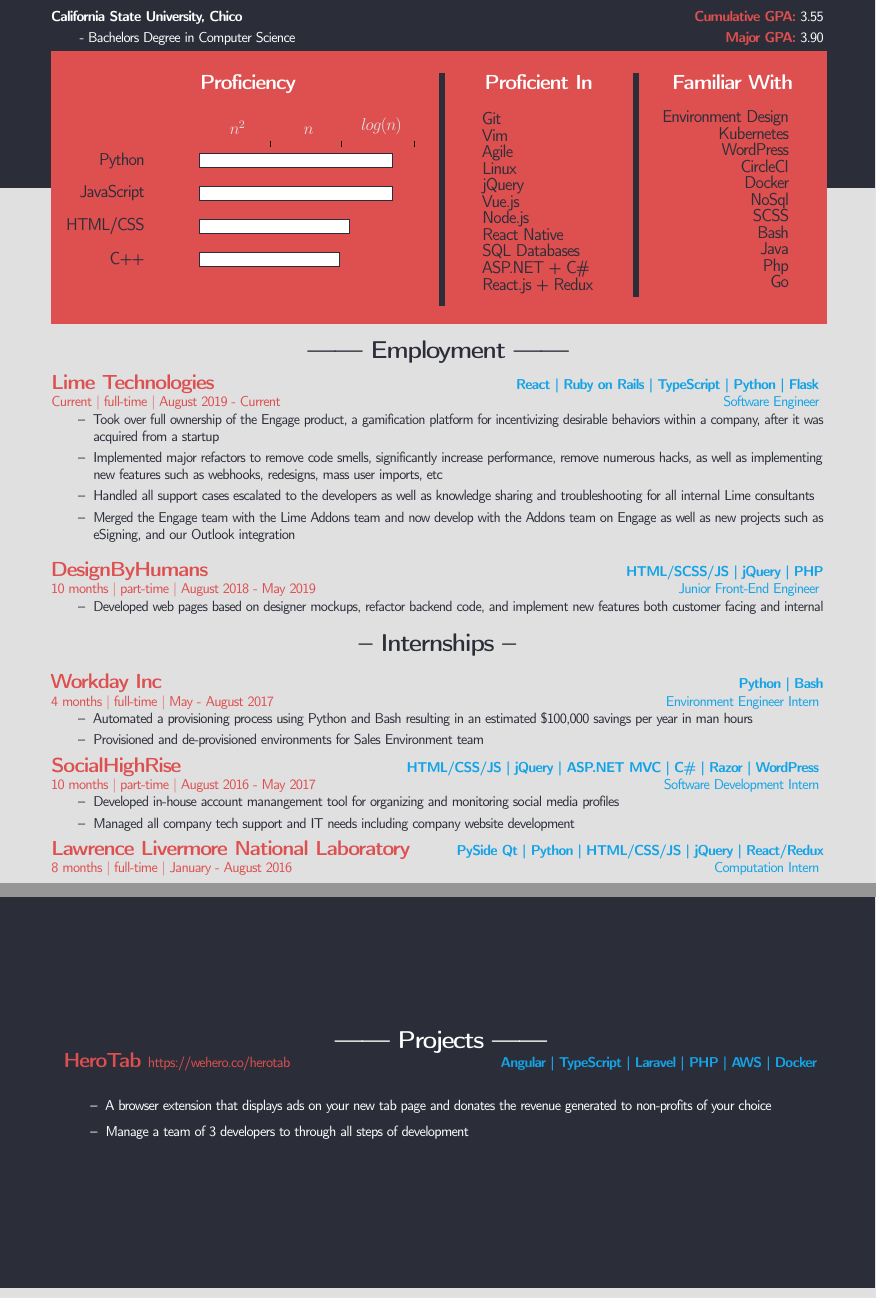
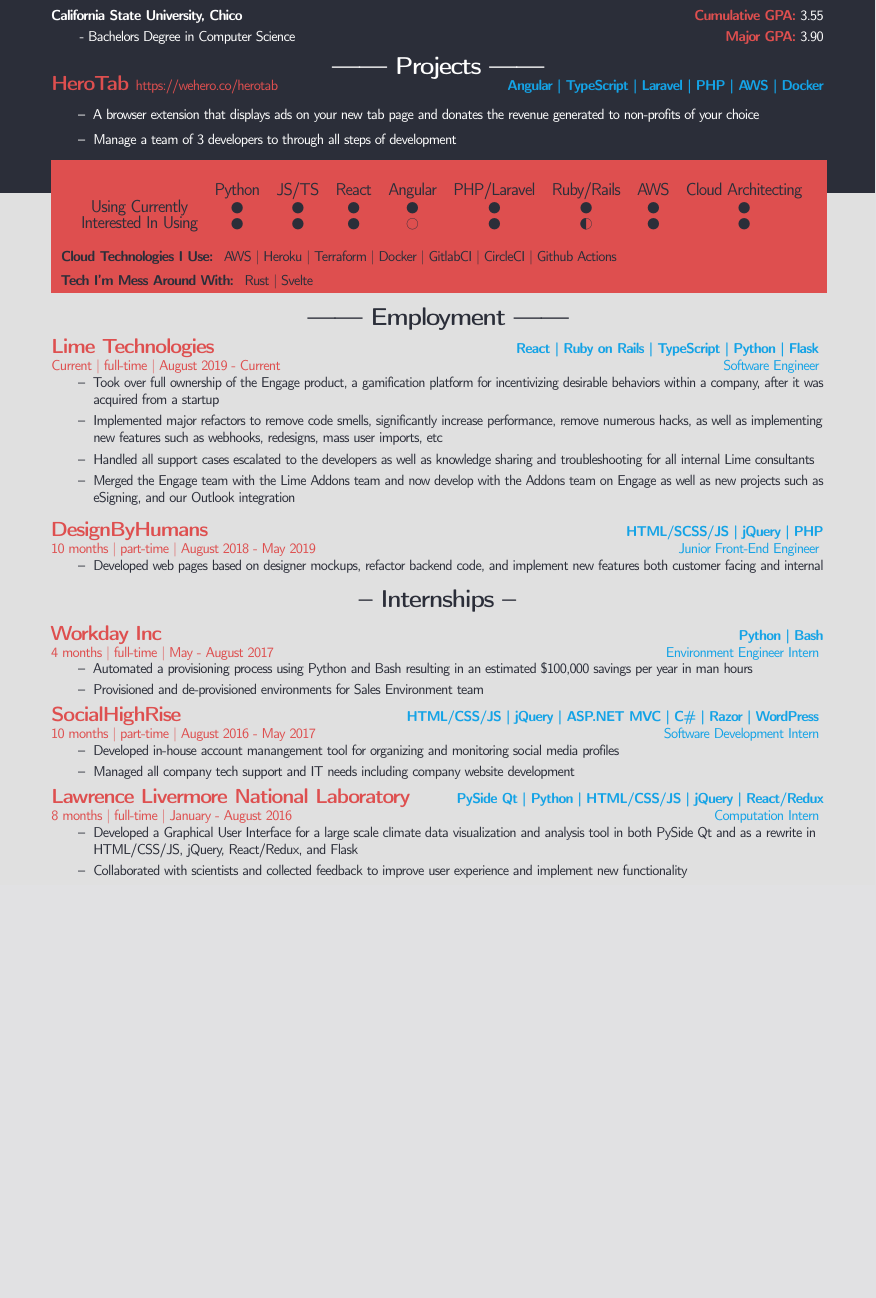
Before and after one commit to sampsonbryce/LatexResume, a LaTeX CV (Resume_Bryce_Sampson_Technical.tex): two parts of pages 1 and 2 of 2 before the commit and part of the page after it, the two joined at a grey line, cut so that both start at the same text, the shorter picture padded with empty space. Compiled offline with pdfLaTeX.

Commit message:
added technolgies table

```diff
--- a/Resume_Bryce_Sampson_Technical.tex
+++ b/Resume_Bryce_Sampson_Technical.tex
@@ -10,6 +10,7 @@
 \usepackage{eso-pic}
 \usepackage{scrextend}
 \usepackage{setspace}
+\usepackage{wasysym}
 \definecolor{primary}{HTML}{de4f4f}
 \definecolor{secondary}{HTML}{2b2e39}
 \definecolor{accent}{HTML}{e0e0e0}
@@ -71,87 +72,39 @@
 
 \end{footnotesize}
 
+    \color{white}
+    \vspace{-2mm}
+
+    \begin{center}
+    \textbf{\Large------ Projects ------}\\
+    \end{center}
+
+    \vspace{-5mm}
+    \begin{footnotesize}
+
+    \textbf{\color{primary}\large HeroTab }{\color{primary}\footnotesize https://wehero.co/herotab} \hfill \textbf{\color{Cerulean}Angular | TypeScript | Laravel | PHP | AWS | Docker}\\
+    \begin{itemize}
+        \item A browser extension that displays ads on your new tab page and donates the revenue generated to non-profits of your choice
+        \item Manage a team of 3 developers to through all steps of development
+    \end{itemize}
+
+    \end{footnotesize}
+
 \colorbox{primary}{
 \parbox{45.5em}{
     \color{secondary}
-    \begin{multicols}{2}
     \begin{center}
-    \textbf{\color{white}\large Proficiency}
-    \bigbreak
-    \begin{tikzpicture}
-        \begin{axis}[
-        height=5cm,
-        width = 9cm,
-        xbar,
-        xmin=0,
-        xmax=100,
-        xtick={33,66,100},
-        xticklabels = {$n^2$, $n$, $log(n)$},
-        y axis line style = { opacity = 0 },
-        ytick             = data,
-        typeset ticklabels with strut, % improves vertical alignment of some of the ticklabels in this case (compare gcc and mcf with and without)
-        ytick style = {draw=none},
-        xtick pos=top,
-        every x tick/.style={black},
-        every x tick label/.append style={accent},
-        xticklabel style = {xshift=-.8cm},
-        enlarge y limits  = 0.2,
-        enlarge x limits  = 0.2,
-        symbolic y coords = {C++,HTML/CSS,JavaScript,Python},
-        ]
-        \addplot[secondary!20!secondary,fill=white!80!white] coordinates {(70,HTML/CSS)(90,Python)(90,JavaScript)(65,C++)};
-        \end{axis}
-    \end{tikzpicture}
-    \smallbreak
-    \footnotesize
-    \end{center}
-    \columnbreak
-
-    \begin{multicols}{2}
-	\center
-    \textbf{\color{white}\large Proficient In}\\
+	\begin{tabular}{ c c c c c c c c c }
+ 	 & Python & JS/TS & React & Angular & PHP/Laravel & Ruby/Rails & AWS & Cloud Architecting  \\
+ 	Using Currently & \newmoon & \newmoon & \newmoon & \newmoon & \newmoon & \newmoon & \newmoon & \newmoon \\
+ 	Interested In Using & \newmoon  & \newmoon & \newmoon & \fullmoon & \newmoon & \LEFTcircle & \newmoon & \newmoon
+	\end{tabular}
+	\end{center}
+	\footnotesize
+    \textbf{Cloud Technologies I Use: } {\footnotesize AWS | Heroku | Terraform | Docker | GitlabCI | CircleCI | Github Actions }
     \flushleft
-    \setstretch{0.8}
-    \begin{addmargin}[2em]{0em}
-    Git\\
-    Vim\\
-    Agile\\
-    Linux\\
-    jQuery\\
-    Vue.js\\
-    Node.js\\
-    React Native\\
-    SQL Databases\\
-    ASP.NET + C\#\\
-    React.js + Redux\\
-
-
-    \end{addmargin}
-
-    \columnbreak
-    \center
-    \textbf{\color{white}\large Familiar With}\\
-    \begin{addmargin}[0em]{2em}
-
-	\begin{flushright}
-	\vspace{4mm}
-	Environment Design\\
-	Kubernetes\\
-	WordPress\\
-	CircleCI\\
-	Docker\\
-	NoSql\\
-	SCSS\\
-	Bash\\
-	Java\\
-	Php\\
-	Go\\
-    \end{flushright}
-    \end{addmargin}
-
-
-    \end{multicols}
-    \end{multicols}
+    \vspace{-2mm}
+    \textbf{Tech I'm Mess Around With: } {\footnotesize Rust | Svelte}
 }}
     \color{secondary}
     \center
@@ -221,24 +174,5 @@
 
     \end{footnotesize}
 
-\colorbox{secondary}{
-    \parbox{45em}{
-    \color{white}
-    \vspace{-2mm}
 
-    \begin{center}
-    \textbf{\Large------ Projects ------}\\
-    \end{center}
-
-    \vspace{-5mm}
-    \begin{footnotesize}
-
-    \textbf{\color{primary}\large HeroTab }{\color{primary}\footnotesize https://wehero.co/herotab} \hfill \textbf{\color{Cerulean}Angular | TypeScript | Laravel | PHP | AWS | Docker}\\
-    \begin{itemize}
-        \item A browser extension that displays ads on your new tab page and donates the revenue generated to non-profits of your choice
-        \item Manage a team of 3 developers to through all steps of development
-    \end{itemize}
-
-    \end{footnotesize}
-}}
 \end{document}
```
Also changed, not shown: Resume_Bryce_Sampson_Technical.pdf, 2 other files.
